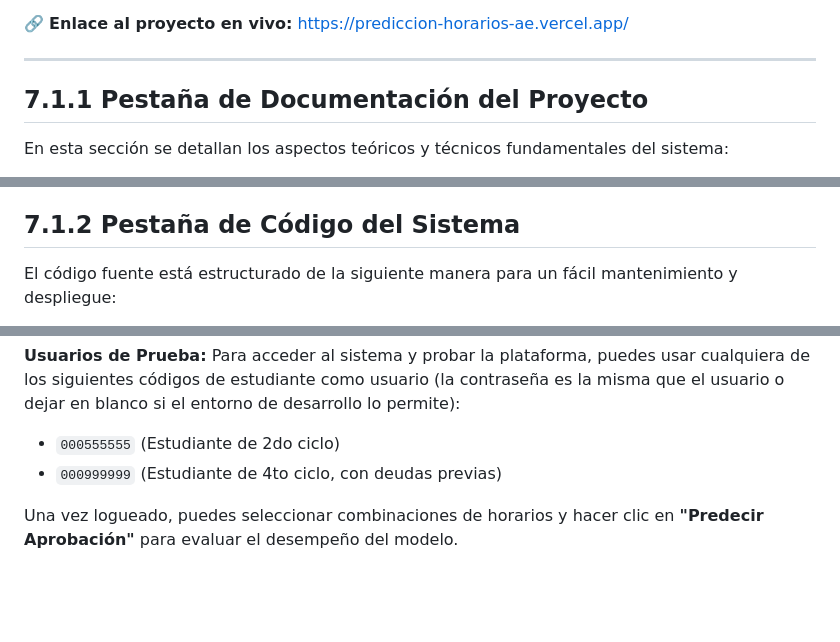
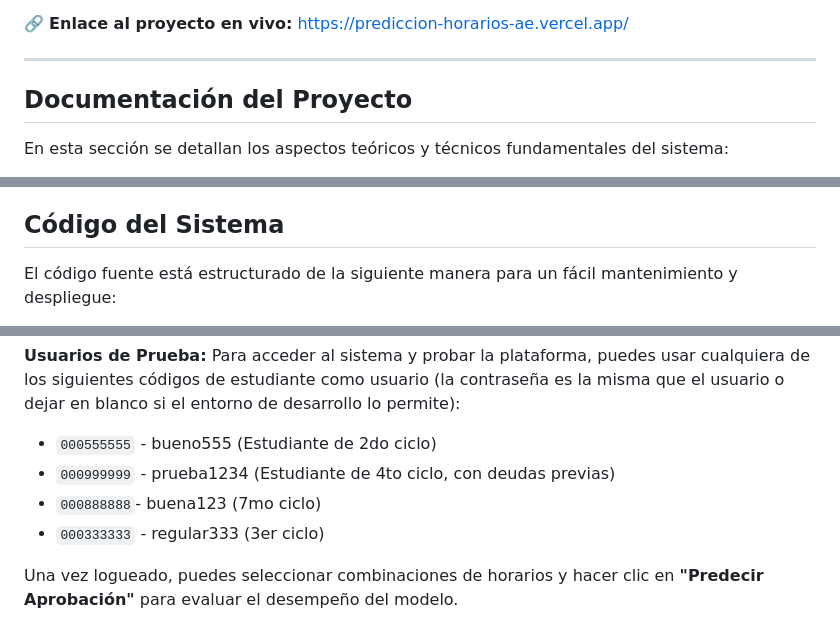
Before and after one commit to josebv107/prediccion-horarios-AE, a Markdown page: README.md, 3 parts joined by grey strips. GitHub-like rendering; blank space fills up the shorter version.

Commit message:
docs: Revise README sections and enhance user info
Updated section titles and added test user credentials.

```diff
--- a/README.md
+++ b/README.md
@@ -6,7 +6,7 @@ Bienvenido al repositorio del **Sistema de Predicción de Matrícula y Horarios*
 
 ---
 
-## 7.1.1 Pestaña de Documentación del Proyecto
+## Documentación del Proyecto
 
 En esta sección se detallan los aspectos teóricos y técnicos fundamentales del sistema:
 
@@ -17,7 +17,7 @@ En esta sección se detallan los aspectos teóricos y técnicos fundamentales de
   * **Base de Datos:** SQLite (`db/upao_new.db`) para almacenar mallas curriculares, históricos de notas, docentes y horarios.
   * **Modelo de Machine Learning:** Utiliza `scikit-learn` (`RandomForestClassifier` y `GradientBoostingClassifier`) para procesar características como el promedio histórico, balance de horas, horas libres y dificultad ponderada.
 
-## 7.1.2 Pestaña de Código del Sistema
+## Código del Sistema
 
 El código fuente está estructurado de la siguiente manera para un fácil mantenimiento y despliegue:
 
@@ -47,7 +47,9 @@ Para ejecutar este proyecto en tu entorno local (localhost) o visualizar las pru
 
 **Usuarios de Prueba:**
 Para acceder al sistema y probar la plataforma, puedes usar cualquiera de los siguientes códigos de estudiante como usuario (la contraseña es la misma que el usuario o dejar en blanco si el entorno de desarrollo lo permite):
-* `000555555` (Estudiante de 2do ciclo)
-* `000999999` (Estudiante de 4to ciclo, con deudas previas)
+* `000555555` - bueno555 (Estudiante de 2do ciclo)
+* `000999999` - prueba1234 (Estudiante de 4to ciclo, con deudas previas)
+* `000888888`- buena123 (7mo ciclo)
+* `000333333` - regular333 (3er ciclo)
 
 Una vez logueado, puedes seleccionar combinaciones de horarios y hacer clic en **"Predecir Aprobación"** para evaluar el desempeño del modelo.
```
Also changed, not shown: other parts of README.md (+1 -1 lines).
